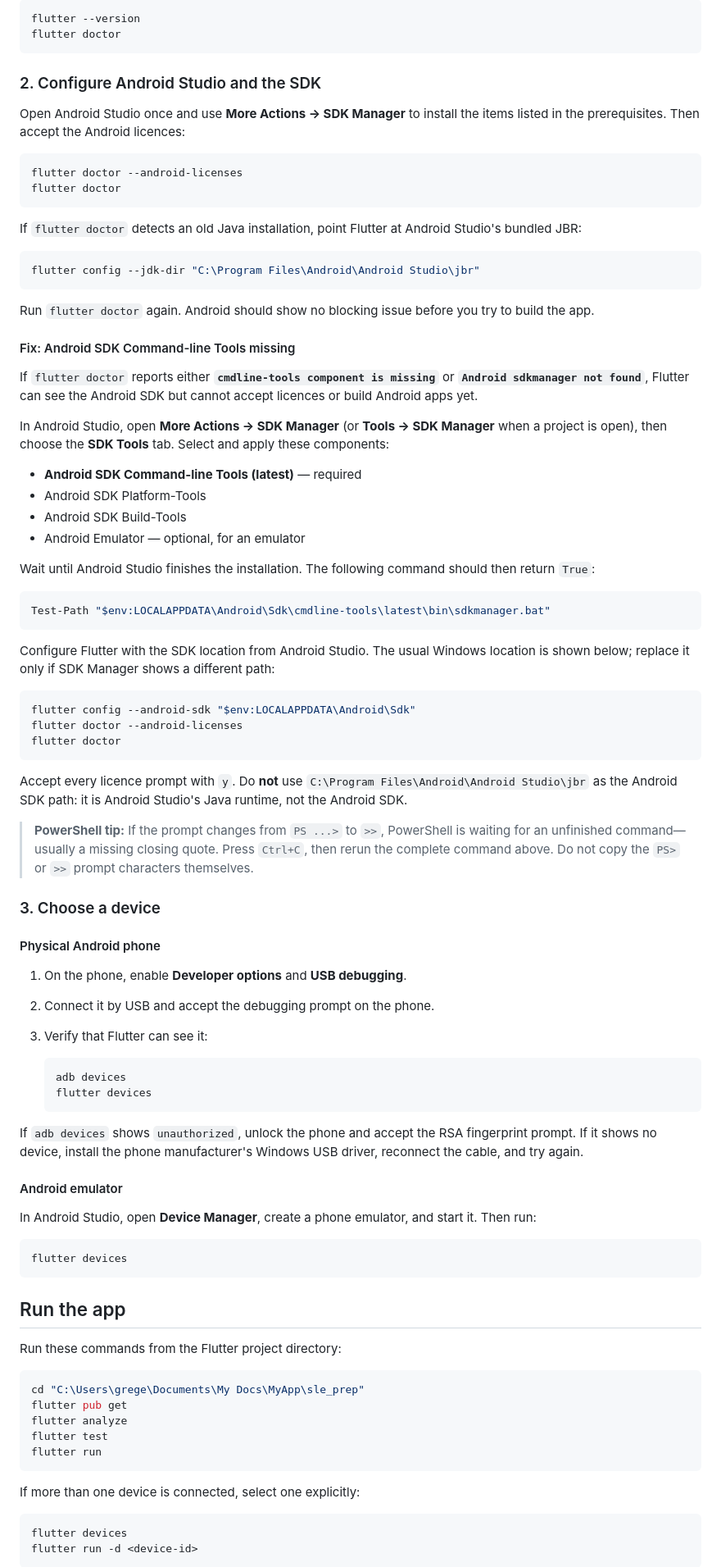
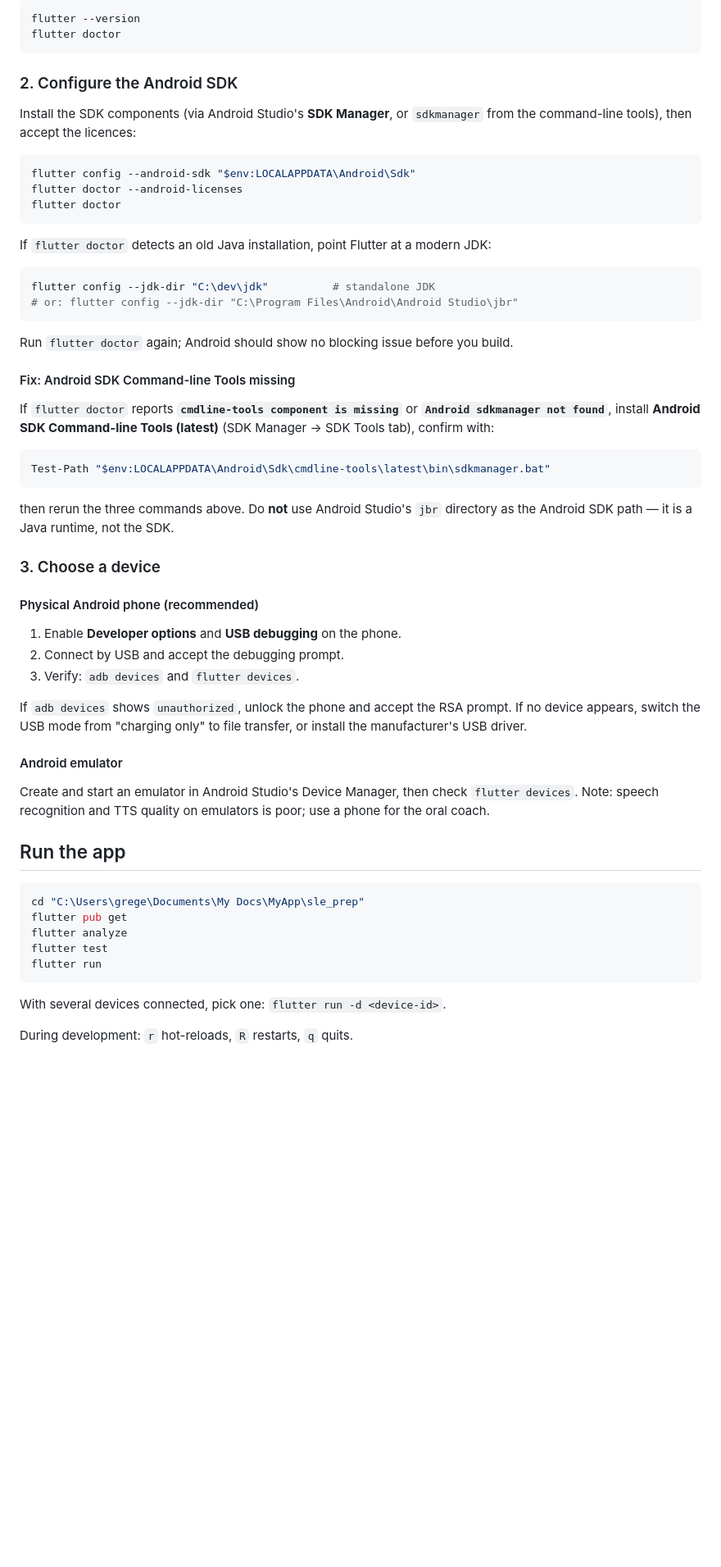
Before and after one commit to gregeal/sle_app, a Markdown page: README.md, the part around one of its changes. Shown at 82% size. Rendered like a GitHub page; blank space fills up the shorter version.

````diff
--- a/README.md
+++ b/README.md
@@ -55,41 +50,9 @@ flutter --version
 flutter doctor
 ```
 
-### 2. Configure Android Studio and the SDK
+### 2. Configure the Android SDK
 
-Open Android Studio once and use **More Actions → SDK Manager** to install the items listed in the prerequisites. Then accept the Android licences:
-
-```powershell
-flutter doctor --android-licenses
-flutter doctor
-```
-
-If `flutter doctor` detects an old Java installation, point Flutter at Android Studio's bundled JBR:
-
-```powershell
-flutter config --jdk-dir "C:\Program Files\Android\Android Studio\jbr"
-```
-
-Run `flutter doctor` again. Android should show no blocking issue before you try to build the app.
-
-#### Fix: Android SDK Command-line Tools missing
-
-If `flutter doctor` reports either **`cmdline-tools component is missing`** or **`Android sdkmanager not found`**, Flutter can see the Android SDK but cannot accept licences or build Android apps yet.
-
-In Android Studio, open **More Actions → SDK Manager** (or **Tools → SDK Manager** when a project is open), then choose the **SDK Tools** tab. Select and apply these components:
-
-- **Android SDK Command-line Tools (latest)** — required
-- Android SDK Platform-Tools
-- Android SDK Build-Tools
-- Android Emulator — optional, for an emulator
-
-Wait until Android Studio finishes the installation. The following command should then return `True`:
-
-```powershell
-Test-Path "$env:LOCALAPPDATA\Android\Sdk\cmdline-tools\latest\bin\sdkmanager.bat"
-```
-
-Configure Flutter with the SDK location from Android Studio. The usual Windows location is shown below; replace it only if SDK Manager shows a different path:
+Install the SDK components (via Android Studio's **SDK Manager**, or `sdkmanager` from the command-line tools), then accept the licences:
 
 ```powershell
 flutter config --android-sdk "$env:LOCALAPPDATA\Android\Sdk"
@@ -97,36 +60,40 @@ flutter doctor --android-licenses
 flutter doctor
 ```
 
-Accept every licence prompt with `y`. Do **not** use `C:\Program Files\Android\Android Studio\jbr` as the Android SDK path: it is Android Studio's Java runtime, not the Android SDK.
+If `flutter doctor` detects an old Java installation, point Flutter at a modern JDK:
 
-> **PowerShell tip:** If the prompt changes from `PS ...>` to `>>`, PowerShell is waiting for an unfinished command—usually a missing closing quote. Press `Ctrl+C`, then rerun the complete command above. Do not copy the `PS>` or `>>` prompt characters themselves.
+```powershell
+flutter config --jdk-dir "C:\dev\jdk"          # standalone JDK
+# or: flutter config --jdk-dir "C:\Program Files\Android\Android Studio\jbr"
+```
+
+Run `flutter doctor` again; Android should show no blocking issue before you build.
+
+#### Fix: Android SDK Command-line Tools missing
+
+If `flutter doctor` reports **`cmdline-tools component is missing`** or **`Android sdkmanager not found`**, install **Android SDK Command-line Tools (latest)** (SDK Manager → SDK Tools tab), confirm with:
+
+```powershell
+Test-Path "$env:LOCALAPPDATA\Android\Sdk\cmdline-tools\latest\bin\sdkmanager.bat"
+```
+
+then rerun the three commands above. Do **not** use Android Studio's `jbr` directory as the Android SDK path — it is a Java runtime, not the SDK.
 
 ### 3. Choose a device
 
-#### Physical Android phone
+#### Physical Android phone (recommended)
 
-1. On the phone, enable **Developer options** and **USB debugging**.
-2. Connect it by USB and accept the debugging prompt on the phone.
-3. Verify that Flutter can see it:
+1. Enable **Developer options** and **USB debugging** on the phone.
+2. Connect by USB and accept the debugging prompt.
+3. Verify: `adb devices` and `flutter devices`.
 
-   ```powershell
-   adb devices
-   flutter devices
-   ```
-
-If `adb devices` shows `unauthorized`, unlock the phone and accept the RSA fingerprint prompt. If it shows no device, install the phone manufacturer's Windows USB driver, reconnect the cable, and try again.
+If `adb devices` shows `unauthorized`, unlock the phone and accept the RSA prompt. If no device appears, switch the USB mode from "charging only" to file transfer, or install the manufacturer's USB driver.
 
 #### Android emulator
 
-In Android Studio, open **Device Manager**, create a phone emulator, and start it. Then run:
-
-```powershell
-flutter devices
-```
+Create and start an emulator in Android Studio's Device Manager, then check `flutter devices`. Note: speech recognition and TTS quality on emulators is poor; use a phone for the oral coach.
 
 ## Run the app
-
-Run these commands from the Flutter project directory:
 
 ```powershell
 cd "C:\Users\grege\Documents\My Docs\MyApp\sle_prep"
@@ -136,10 +103,7 @@ flutter test
 flutter run
 ```
 
-If more than one device is connected, select one explicitly:
+With several devices connected, pick one: `flutter run -d <device-id>`.
 
-```powershell
-flutter devices
-flutter run -d <device-id>
-```
+During development: `r` hot-reloads, `R` restarts, `q` quits.
 
````
Also changed, not shown: other parts of README.md (+60 -82 lines).
